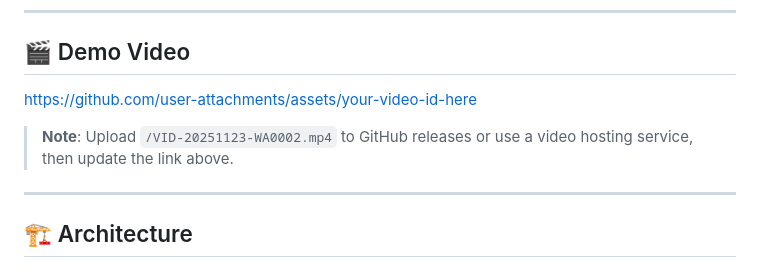
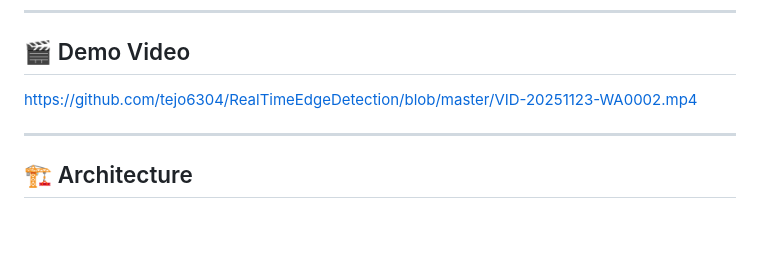
Before and after one commit to tejo6304/RealTimeEdgeDetection, a Markdown page: README.md, the part around the change. Drawn GitHub-style; blank space fills up the shorter version.

Commit message:
Change demo video link to new asset
Updated demo video link in README.md.

```diff
--- a/README.md
+++ b/README.md
@@ -91,9 +91,10 @@ The DataFlowController manages the entire processing pipeline, coordinating data
 
 ## 🎬 Demo Video
 
-https://github.com/user-attachments/assets/your-video-id-here
+https://github.com/tejo6304/RealTimeEdgeDetection/blob/master/VID-20251123-WA0002.mp4
 
-> **Note**: Upload `/VID-20251123-WA0002.mp4` to GitHub releases or use a video hosting service, then update the link above.
+
+
 
 ---
 
```
